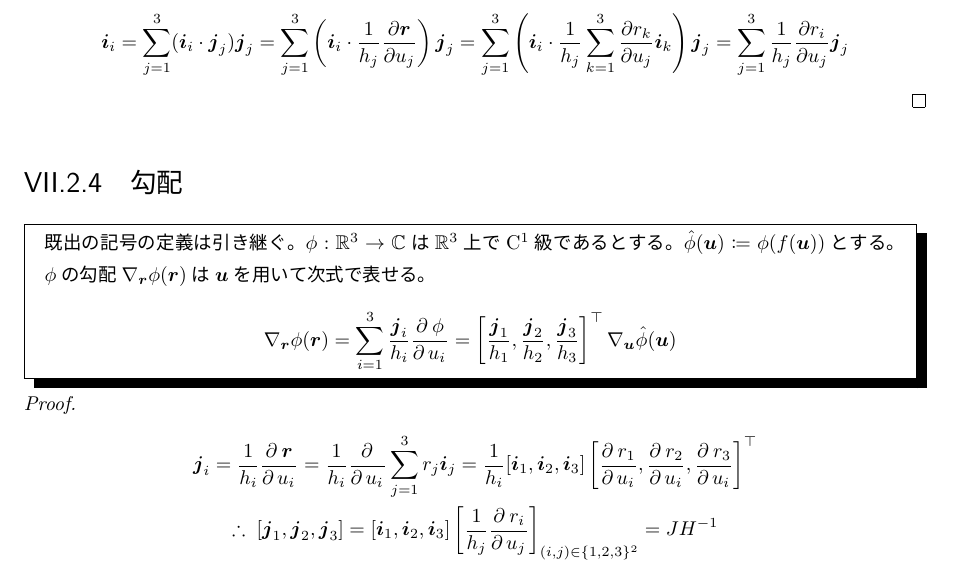
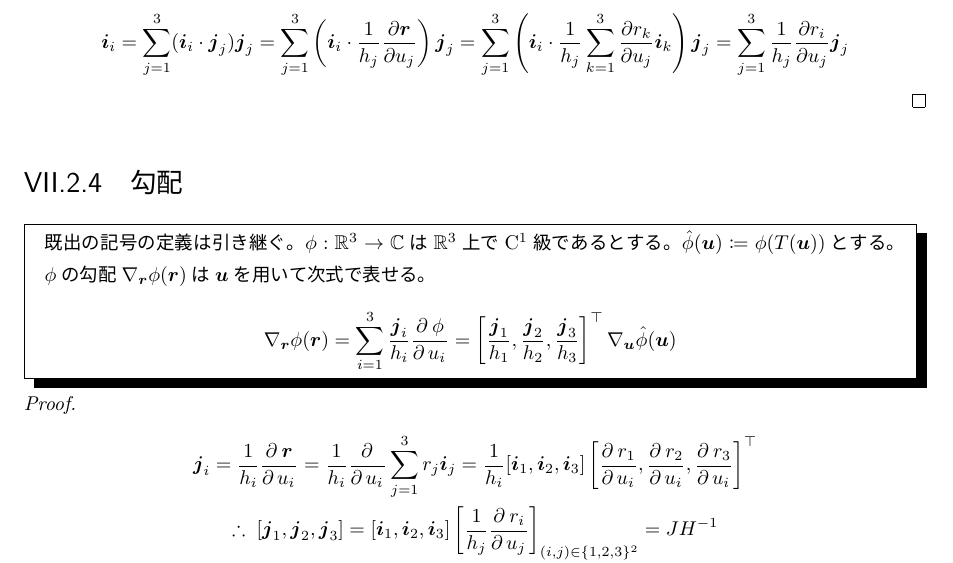
Before and after one commit to motchy869/Mathematics-Memorandum, a LaTeX book (数学備忘録.tex, which reads parts/vectorCalculus/vectorCalculus.tex): part of page 193 of 275, cut so that both start at the same text. The pictures show the PDF file 数学備忘録.pdf that the author committed with the source.

Commit message:
fix: forgotten symbol change

```diff
--- a/parts/vectorCalculus/vectorCalculus.tex
+++ b/parts/vectorCalculus/vectorCalculus.tex
@@ -435,7 +435,7 @@
 			\begin{shadebox}
 				既出の記号の定義は引き継ぐ。
 				$\phi:\realNumbers^3\to\complexNumbers$は$\realNumbers^3$上で$\mathrm{C}^1$級であるとする。
-				$\hat{\phi}(\bm{u}) \coloneqq \phi(f(\bm{u}))$とする。
+				$\hat{\phi}(\bm{u}) \coloneqq \phi(T(\bm{u}))$とする。
 				$\phi$の勾配$\nabla_\bm{r}\phi(\bm{r})$は$\bm{u}$を用いて次式で表せる。
 				\[ \nabla_\bm{r}\phi(\bm{r}) = \sum_{i=1}^3\frac{\bm{j}_i}{h_i}\partDeriv{\phi}{u_i}{} = \left[\frac{\bm{j}_1}{h_1}, \frac{\bm{j}_2}{h_2}, \frac{\bm{j}_3}{h_3}\right]^\top\nabla_\bm{u}\hat{\phi}(\bm{u}) \]
 			\end{shadebox}
```
Also changed, not shown: 数学備忘録.pdf, parts/vectorCalculus/vectorCalculus.tex (2 more changed lines).
